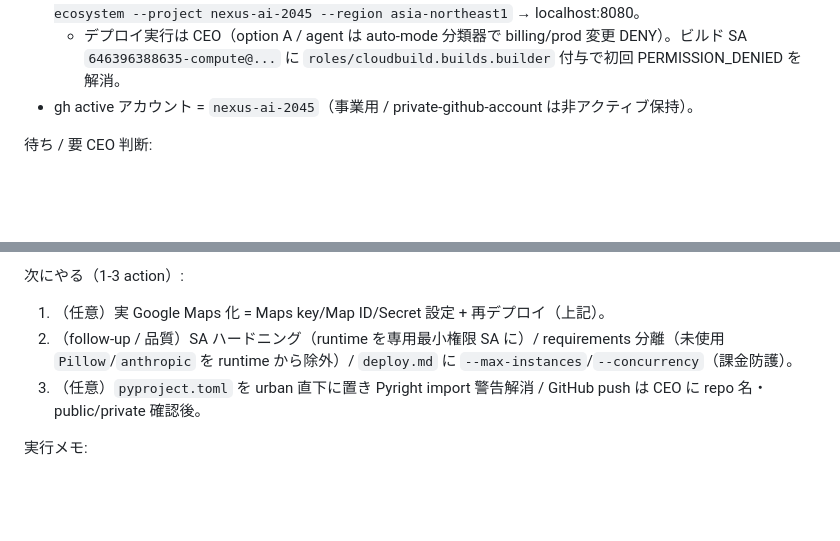
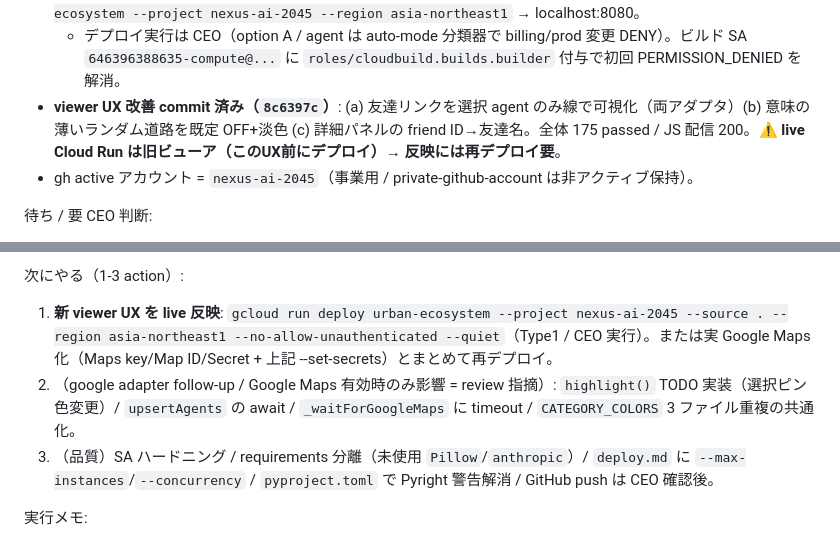
Before and after one commit to nexus-ai-2045/urban-ecosystem, a Markdown page: docs/NEXT-SESSION.md, 2 parts joined by grey strips. GitHub-like rendering; blank space fills up the shorter version.

Commit message:
docs(next-session): viewer UX improved (35e83cc) / live は旧ビューア → 再デプロイ要
Co-Authored-By: Claude Opus 4.8 (1M context) <noreply@anthropic.com>

```diff
--- a/docs/NEXT-SESSION.md
+++ b/docs/NEXT-SESSION.md
@@ -17,6 +17,7 @@ updated: 2026-05-29
 - **E2E 確認済み**: generate→simulate→viewer API で全レイヤー 200 配信（agent_states 2400 行 / interactions 395 / traversal 404・403）。
 - **🚀 WO-005 LIVE デプロイ完了（2026-05-29 / 限定アクセス）**: Cloud Run service `urban-ecosystem` @ nexus-ai-2045 / region asia-northeast1 / revision `urban-ecosystem-00001-t48` ready。URL `https://urban-ecosystem-7r3ac467fa-an.a.run.app`（invoker に allUsers 無し＝非公開 / owner=private-owner のみ）。`/api/health`=200。fallback 地図（Maps key 未設定）。閲覧は `gcloud run services proxy urban-ecosystem --project nexus-ai-2045 --region asia-northeast1` → localhost:8080。
   - デプロイ実行は CEO（option A / agent は auto-mode 分類器で billing/prod 変更 DENY）。ビルド SA `646396388635-compute@...` に `roles/cloudbuild.builds.builder` 付与で初回 PERMISSION_DENIED を解消。
+- **viewer UX 改善 commit 済み（`8c6397c`）**: (a) 友達リンクを選択 agent のみ線で可視化（両アダプタ）(b) 意味の薄いランダム道路を既定 OFF+淡色 (c) 詳細パネルの friend ID→友達名。全体 175 passed / JS 配信 200。⚠️ **live Cloud Run は旧ビューア（このUX前にデプロイ）→ 反映には再デプロイ要**。
 - gh active アカウント = `nexus-ai-2045`（事業用 / private-github-account は非アクティブ保持）。
 
 待ち / 要 CEO 判断:
@@ -26,9 +27,9 @@ updated: 2026-05-29
 - **§9.3「12:00-13:00 全員 lunch」vs §20.5「再評価契機=滞在消化のみ」が衝突**。WO-004 は §20.5 優先で実装 → office_worker/student は lunch に出ず、lunch は other 20 体のみ。§9.3 を厳密化するなら spec オーナー(manager)判断。現状は §20.5 優先で進行。
 
 次にやる（1-3 action）:
-1. （任意）実 Google Maps 化 = Maps key/Map ID/Secret 設定 + 再デプロイ（上記）。
-2. （follow-up / 品質）SA ハードニング（runtime を専用最小権限 SA に）/ requirements 分離（未使用 `Pillow`/`anthropic` を runtime から除外）/ `deploy.md` に `--max-instances`/`--concurrency`（課金防護）。
-3. （任意）`pyproject.toml` を urban 直下に置き Pyright import 警告解消 / GitHub push は CEO に repo 名・public/private 確認後。
+1. **新 viewer UX を live 反映**: `gcloud run deploy urban-ecosystem --project nexus-ai-2045 --source . --region asia-northeast1 --no-allow-unauthenticated --quiet`（Type1 / CEO 実行）。または実 Google Maps 化（Maps key/Map ID/Secret + 上記 --set-secrets）とまとめて再デプロイ。
+2. （google adapter follow-up / Google Maps 有効時のみ影響 = review 指摘）: `highlight()` TODO 実装（選択ピン色変更）/ `upsertAgents` の await / `_waitForGoogleMaps` に timeout / `CATEGORY_COLORS` 3 ファイル重複の共通化。
+3. （品質）SA ハードニング / requirements 分離（未使用 `Pillow`/`anthropic`）/ `deploy.md` に `--max-instances`/`--concurrency` / `pyproject.toml` で Pyright 警告解消 / GitHub push は CEO 確認後。
 
 実行メモ:
 - テストは fastapi が要る。venv: `python3 -m venv .venv && .venv/bin/pip install -r requirements.txt`（homebrew python は PEP 668）。base 環境では WO-003/005 テストは importorskip で skip。
```
